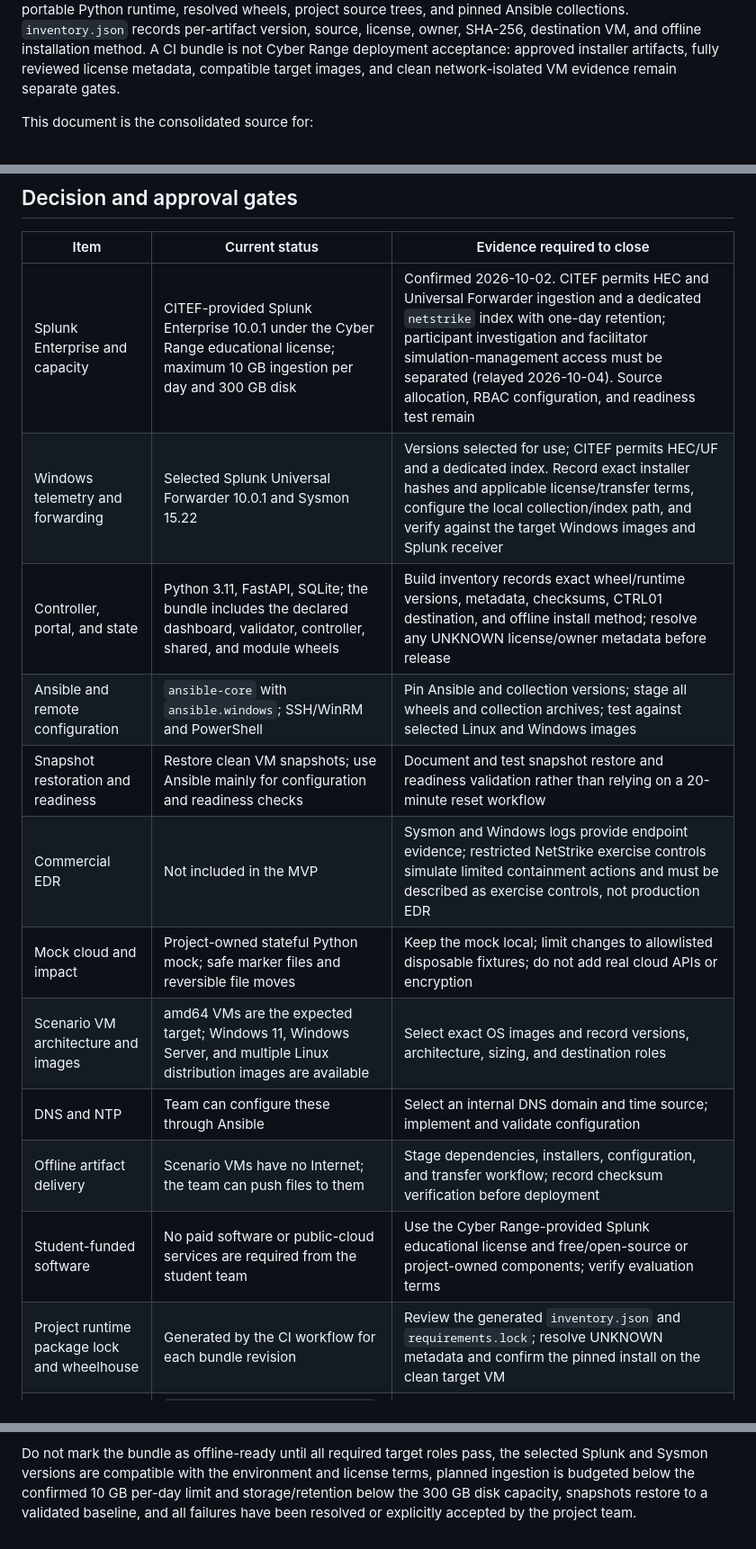
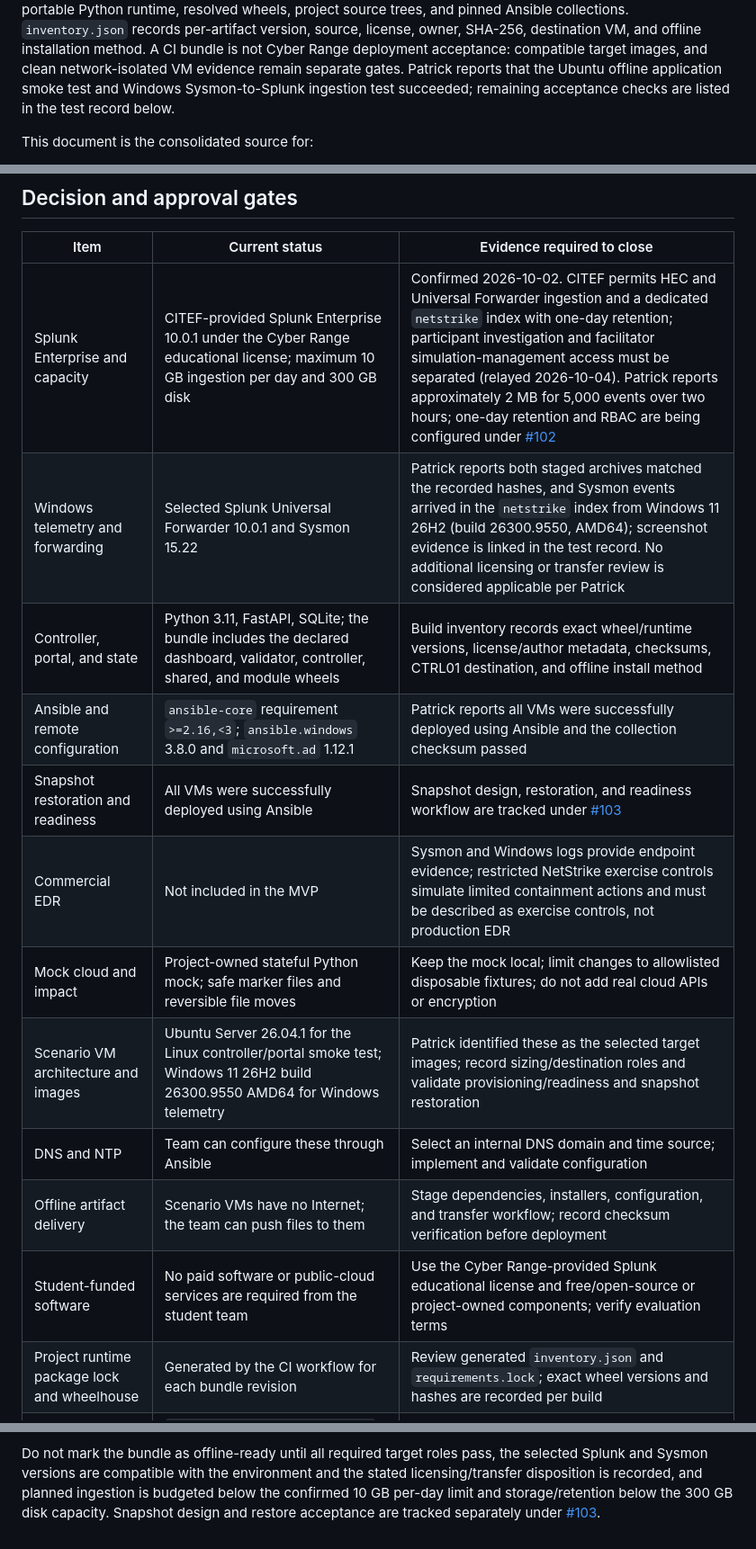
Before and after one commit to Netstrike-development-team/NetStrike_Capstone_17, a Markdown page: docs/exercise-design/07-offline-tool-bundle-inventory.md, 3 parts joined by grey strips. Shown at 90% size. Rendered like a GitHub page.

```diff
--- a/docs/exercise-design/07-offline-tool-bundle-inventory.md
+++ b/docs/exercise-design/07-offline-tool-bundle-inventory.md
@@ -5,8 +5,10 @@ versioned CTRL01 bundle containing the portable Python runtime, resolved wheels,
 project source trees, and pinned Ansible collections. `inventory.json` records
 per-artifact version, source, license, owner, SHA-256, destination VM, and offline
 installation method. A CI bundle is not Cyber Range deployment acceptance:
-approved installer artifacts, fully reviewed license metadata, compatible
-target images, and clean network-isolated VM evidence remain separate gates.
+compatible target images, and clean network-isolated VM evidence remain separate
+gates. Patrick reports that the Ubuntu offline application smoke test and Windows
+Sysmon-to-Splunk ingestion test succeeded; remaining acceptance checks are listed
+in the test record below.
 
 This document is the consolidated source for:
 
@@ -23,16 +25,16 @@ and the [CITEF configuration guide](../../citef-config/README.md).
 
 | Item | Current status | Evidence required to close |
 |---|---|---|
-| Splunk Enterprise and capacity | CITEF-provided Splunk Enterprise 10.0.1 under the Cyber Range educational license; maximum 10 GB ingestion per day and 300 GB disk | Confirmed 2026-10-02. CITEF permits HEC and Universal Forwarder ingestion and a dedicated `netstrike` index with one-day retention; participant investigation and facilitator simulation-management access must be separated (relayed 2026-10-04). Source allocation, RBAC configuration, and readiness test remain |
-| Windows telemetry and forwarding | Selected Splunk Universal Forwarder 10.0.1 and Sysmon 15.22 | Versions selected for use; CITEF permits HEC/UF and a dedicated index. Record exact installer hashes and applicable license/transfer terms, configure the local collection/index path, and verify against the target Windows images and Splunk receiver |
-| Controller, portal, and state | Python 3.11, FastAPI, SQLite; the bundle includes the declared dashboard, validator, controller, shared, and module wheels | Build inventory records exact wheel/runtime versions, metadata, checksums, CTRL01 destination, and offline install method; resolve any UNKNOWN license/owner metadata before release |
-| Ansible and remote configuration | `ansible-core` with `ansible.windows`; SSH/WinRM and PowerShell | Pin Ansible and collection versions; stage all wheels and collection archives; test against selected Linux and Windows images |
-| Snapshot restoration and readiness | Restore clean VM snapshots; use Ansible mainly for configuration and readiness checks | Document and test snapshot restore and readiness validation rather than relying on a 20-minute reset workflow |
+| Splunk Enterprise and capacity | CITEF-provided Splunk Enterprise 10.0.1 under the Cyber Range educational license; maximum 10 GB ingestion per day and 300 GB disk | Confirmed 2026-10-02. CITEF permits HEC and Universal Forwarder ingestion and a dedicated `netstrike` index with one-day retention; participant investigation and facilitator simulation-management access must be separated (relayed 2026-10-04). Patrick reports approximately 2 MB for 5,000 events over two hours; one-day retention and RBAC are being configured under [#102](https://github.com/Netstrike-development-team/NetStrike_Capstone_17/issues/102) |
+| Windows telemetry and forwarding | Selected Splunk Universal Forwarder 10.0.1 and Sysmon 15.22 | Patrick reports both staged archives matched the recorded hashes, and Sysmon events arrived in the `netstrike` index from Windows 11 26H2 (build 26300.9550, AMD64); screenshot evidence is linked in the test record. No additional licensing or transfer review is considered applicable per Patrick |
+| Controller, portal, and state | Python 3.11, FastAPI, SQLite; the bundle includes the declared dashboard, validator, controller, shared, and module wheels | Build inventory records exact wheel/runtime versions, license/author metadata, checksums, CTRL01 destination, and offline install method |
+| Ansible and remote configuration | `ansible-core` requirement `>=2.16,<3`; `ansible.windows` 3.8.0 and `microsoft.ad` 1.12.1 | Patrick reports all VMs were successfully deployed using Ansible and the collection checksum passed |
+| Snapshot restoration and readiness | All VMs were successfully deployed using Ansible | Snapshot design, restoration, and readiness workflow are tracked under [#103](https://github.com/Netstrike-development-team/NetStrike_Capstone_17/issues/103) |
 | Commercial EDR | Not included in the MVP | Sysmon and Windows logs provide endpoint evidence; restricted NetStrike exercise controls simulate limited containment actions and must be described as exercise controls, not production EDR |
 | Mock cloud and impact | Project-owned stateful Python mock; safe marker files and reversible file moves | Keep the mock local; limit changes to allowlisted disposable fixtures; do not add real cloud APIs or encryption |
-| Scenario VM architecture and images | amd64 VMs are the expected target; Windows 11, Windows Server, and multiple Linux distribution images are available | Select exact OS images and record versions, architecture, sizing, and destination roles |
+| Scenario VM architecture and images | Ubuntu Server 26.04.1 for the Linux controller/portal smoke test; Windows 11 26H2 build 26300.9550 AMD64 for Windows telemetry | Patrick identified these as the selected target images; record sizing/destination roles and validate provisioning/readiness and snapshot restoration |
 | DNS and NTP | Team can configure these through Ansible | Select an internal DNS domain and time source; implement and validate configuration |
 | Offline artifact delivery | Scenario VMs have no Internet; the team can push files to them | Stage dependencies, installers, configuration, and transfer workflow; record checksum verification before deployment |
 | Student-funded software | No paid software or public-cloud services are required from the student team | Use the Cyber Range-provided Splunk educational license and free/open-source or project-owned components; verify evaluation terms |
-| Project runtime package lock and wheelhouse | Generated by the CI workflow for each bundle revision | Review the generated `inventory.json` and `requirements.lock`; resolve UNKNOWN metadata and confirm the pinned install on the clean target VM |
+| Project runtime package lock and wheelhouse | Generated by the CI workflow for each bundle revision | Review generated `inventory.json` and `requirements.lock`; exact wheel versions and hashes are recorded per build |
 | Ansible collections and other system installers | `citef-config/requirements.yml` pins `ansible.windows` and `microsoft.ad`; controller requirements and collection archives are bundled | The bundle records versions, metadata, SHA-256, CTRL01 destination, and offline install method; approved system installers remain separately staged |
@@ -221,7 +286,7 @@ secrets and link them from the approved project evidence location.
 
 Do not mark the bundle as offline-ready until all required target roles pass,
 the selected Splunk and Sysmon versions are compatible with the environment and
-license terms, planned ingestion is budgeted below the confirmed 10 GB per-day
-limit and storage/retention below the 300 GB disk capacity, snapshots restore to
-a validated baseline, and all failures have been resolved or explicitly accepted
-by the project team.
+the stated licensing/transfer disposition is recorded, and planned ingestion is
+budgeted below the confirmed 10 GB per-day limit and storage/retention below the
+300 GB disk capacity. Snapshot design and restore acceptance are tracked
+separately under [#103](https://github.com/Netstrike-development-team/NetStrike_Capstone_17/issues/103).
```
Also changed, not shown: other parts of docs/exercise-design/07-offline-tool-bundle-inventory.md (+114 -51 lines).
